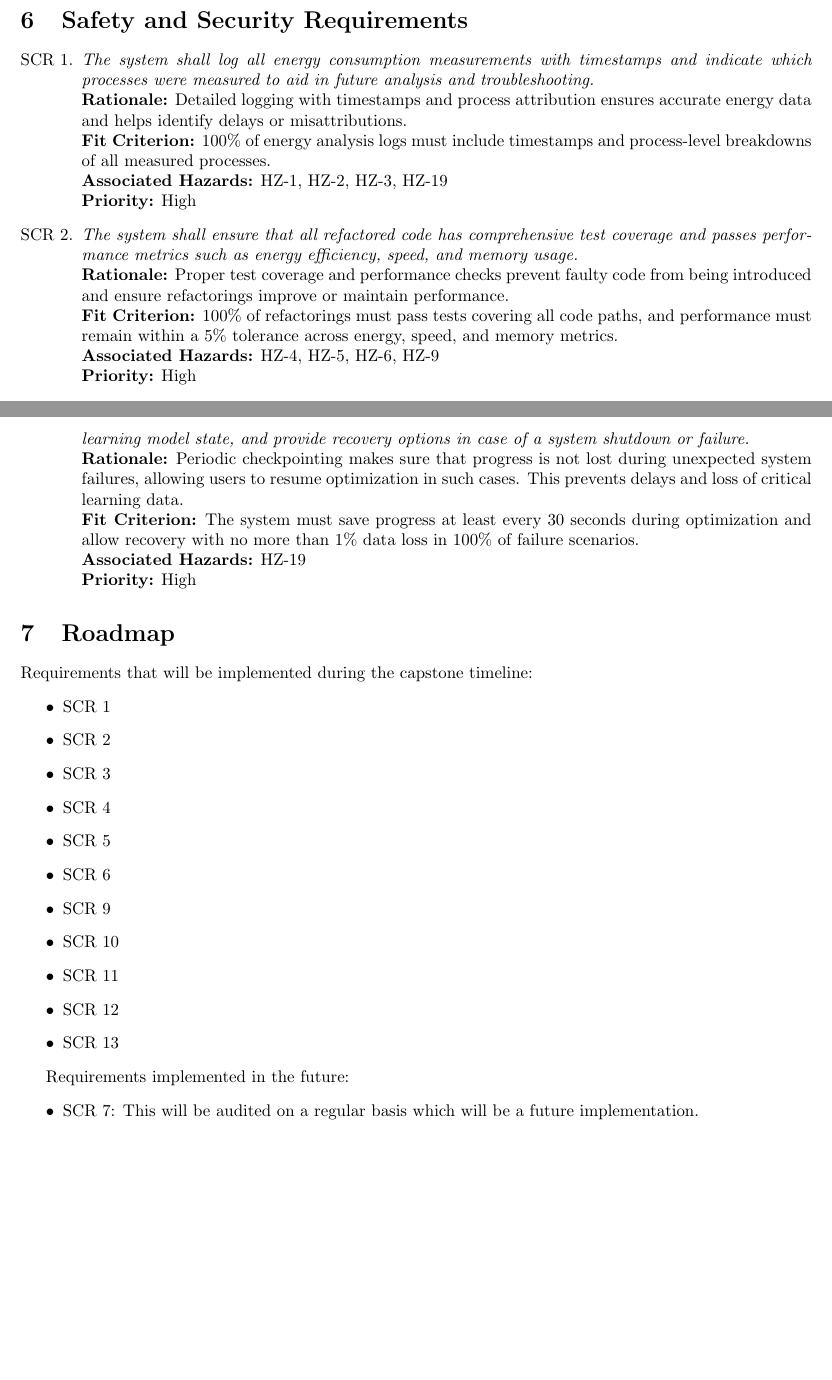
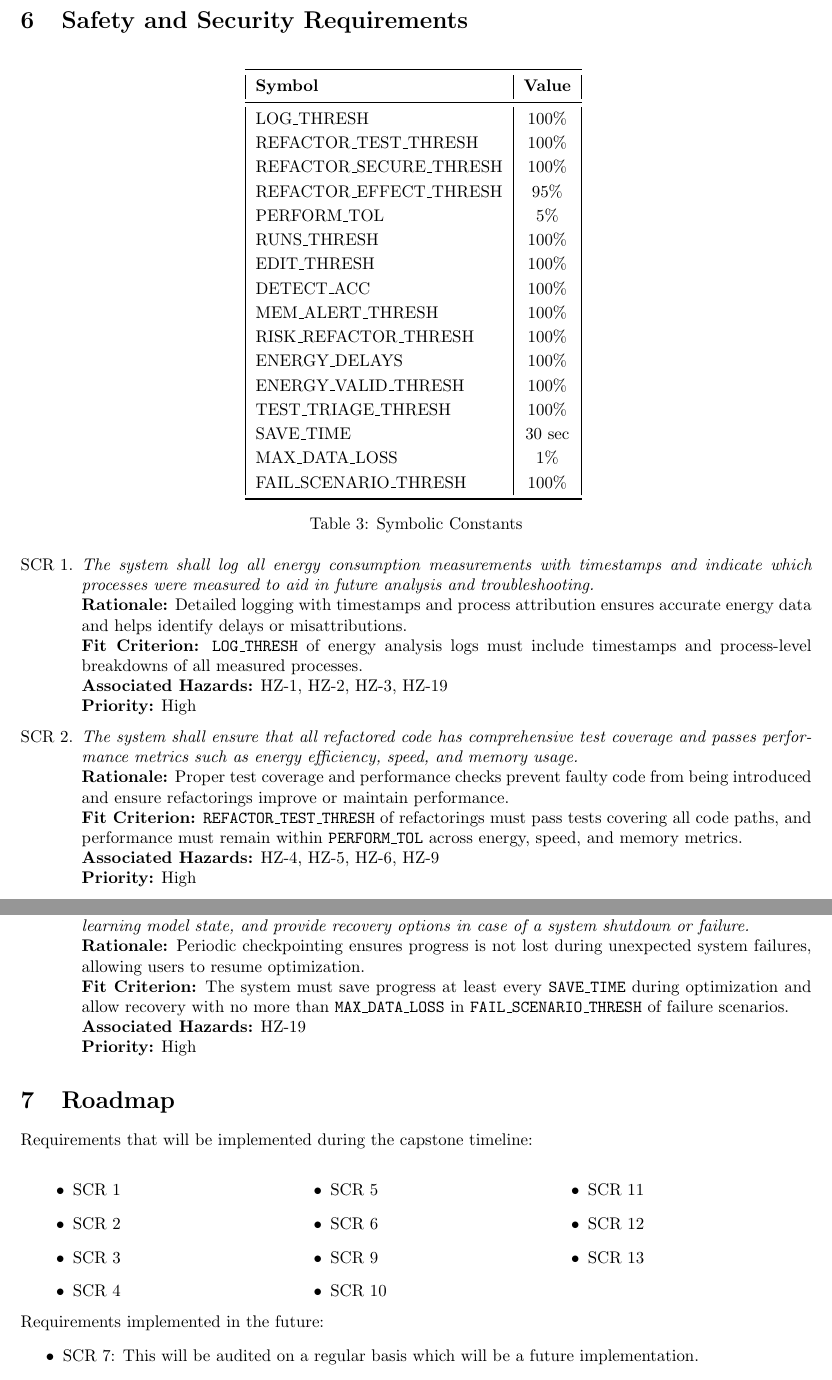
Before and after one commit to ssm-lab/capstone--source-code-optimizer, a LaTeX document (docs/HazardAnalysis/HazardAnalysis.tex): two parts of pages 15 and 17 of 20, joined at a grey line, cut so that both start at the same text, the shorter picture padded with empty space. Compiled offline with pdfLaTeX.

Commit message:
Fixes #277: Added Symbolic Constants

```diff
--- a/docs/HazardAnalysis/HazardAnalysis.tex
+++ b/docs/HazardAnalysis/HazardAnalysis.tex
@@ -405,17 +406,45 @@ The web client offers a user interface that allows users to interact with the re
 
 \section{Safety and Security Requirements}
 
+\begin{table}[H]
+    \centering
+    \renewcommand{\arraystretch}{1.2}
+    \begin{tabular}{|l|c|}
+        \toprule \textbf{Symbol} & \textbf{Value} \\
+        \midrule
+        LOG\_THRESH & 100\% \\
+        REFACTOR\_TEST\_THRESH & 100\% \\
+        REFACTOR\_SECURE\_THRESH & 100\% \\
+        REFACTOR\_EFFECT\_THRESH & 95\% \\
+        PERFORM\_TOL & 5\% \\
+        RUNS\_THRESH & 100\% \\
+        EDIT\_THRESH & 100\% \\
+        DETECT\_ACC & 100\% \\
+        MEM\_ALERT\_THRESH & 100\% \\
+        RISK\_REFACTOR\_THRESH & 100\% \\
+        ENERGY\_DELAYS & 100\% \\
+        ENERGY\_VALID\_THRESH & 100\% \\
+        TEST\_TRIAGE\_THRESH & 100\% \\
+        SAVE\_TIME & 30 sec \\
+        MAX\_DATA\_LOSS & 1\% \\
+        FAIL\_SCENARIO\_THRESH & 100\% \\
+        \bottomrule
+    \end{tabular}
+    \caption{Symbolic Constants}
+    \label{tab:sym}
+\end{table}
+
 \begin{enumerate}[label=SCR \arabic*., wide=0pt, leftmargin=*]
 
     \item \emph{The system shall log all energy consumption measurements with timestamps and indicate which processes were measured to aid in future analysis and troubleshooting.}\\
     {\bf Rationale:} Detailed logging with timestamps and process attribution ensures accurate energy data and helps identify delays or misattributions.\\
-    {\bf Fit Criterion:} 100\% of energy analysis logs must include timestamps and process-level breakdowns of all measured processes.\\
+    {\bf Fit Criterion:} \texttt{LOG\_THRESH} of energy analysis logs must include timestamps and process-level breakdowns of all measured processes.\\
     {\bf Associated Hazards:} HZ-1, HZ-2, HZ-3, HZ-19\\
     {\bf Priority:} High
 
     \item \emph{The system shall ensure that all refactored code has comprehensive test coverage and passes performance metrics such as energy efficiency, speed, and memory usage.}\\
     {\bf Rationale:} Proper test coverage and performance checks prevent faulty code from being introduced and ensure refactorings improve or maintain performance.\\
-    {\bf Fit Criterion:} 100\% of refactorings must pass tests covering all code paths, and performance must remain within a 5\% tolerance across energy, speed, and memory metrics.\\
+    {\bf Fit Criterion:} \texttt{REFACTOR\_TEST\_THRESH} of refactorings must pass tests covering all code paths, and performance must remain within \texttt{PERFORM\_TOL} across energy, speed, and memory metrics.\\
     {\bf Associated Hazards:} HZ-4, HZ-5, HZ-6, HZ-9\\
     {\bf Priority:} High
 
@@ -485,8 +514,8 @@ The web client offers a user interface that allows users to interact with the re
     {\bf Priority:} High
 
     \item \emph{The system shall implement a checkpointing mechanism to periodically save the state of the optimization process, including the refactoring progress, energy measurement data, and reinforcement learning model state, and provide recovery options in case of a system shutdown or failure.}\\
-    {\bf Rationale:} Periodic checkpointing makes sure that progress is not lost during unexpected system failures, allowing users to resume optimization in such cases. This prevents delays and loss of critical learning data.\\
-    {\bf Fit Criterion:} The system must save progress at least every 30 seconds during optimization and allow recovery with no more than 1\% data loss in 100\% of failure scenarios.\\
+    {\bf Rationale:} Periodic checkpointing ensures progress is not lost during unexpected system failures, allowing users to resume optimization.\\
+    {\bf Fit Criterion:} The system must save progress at least every \texttt{SAVE\_TIME} during optimization and allow recovery with no more than \texttt{MAX\_DATA\_LOSS} in \texttt{FAIL\_SCENARIO\_THRESH} of failure scenarios.\\
     {\bf Associated Hazards:} HZ-19\\
     {\bf Priority:} High
 
@@ -495,20 +524,31 @@ The web client offers a user interface that allows users to interact with the re
 \section{Roadmap}
 
 Requirements that will be implemented during the capstone timeline:
-\begin{itemize}
+
+\renewcommand{\arraystretch}{1.2}
+\begin{tabular}{p{0.3\textwidth} p{0.3\textwidth} p{0.3\textwidth}}
+    \begin{itemize}[wide=0pt]
         \item SCR 1
         \item SCR 2
         \item SCR 3
         \item SCR 4
+    \end{itemize} &
+    \begin{itemize}[wide=0pt]
         \item SCR 5
         \item SCR 6
         \item SCR 9
         \item SCR 10
+    \end{itemize} &
+    \begin{itemize}[wide=0pt]
         \item SCR 11
         \item SCR 12
         \item SCR 13
-\end{itemize}
+    \end{itemize} \\
+\end{tabular}
 
+\medskip
+
+\noindent
 Requirements implemented in the future:
 \begin{itemize}
     \item SCR 7: This will be audited on a regular basis which will be a future implementation.
```
Also changed, not shown: docs/HazardAnalysis/HazardAnalysis.tex (21 more changed lines). Lines whose indentation alone changed are shown as unchanged.
